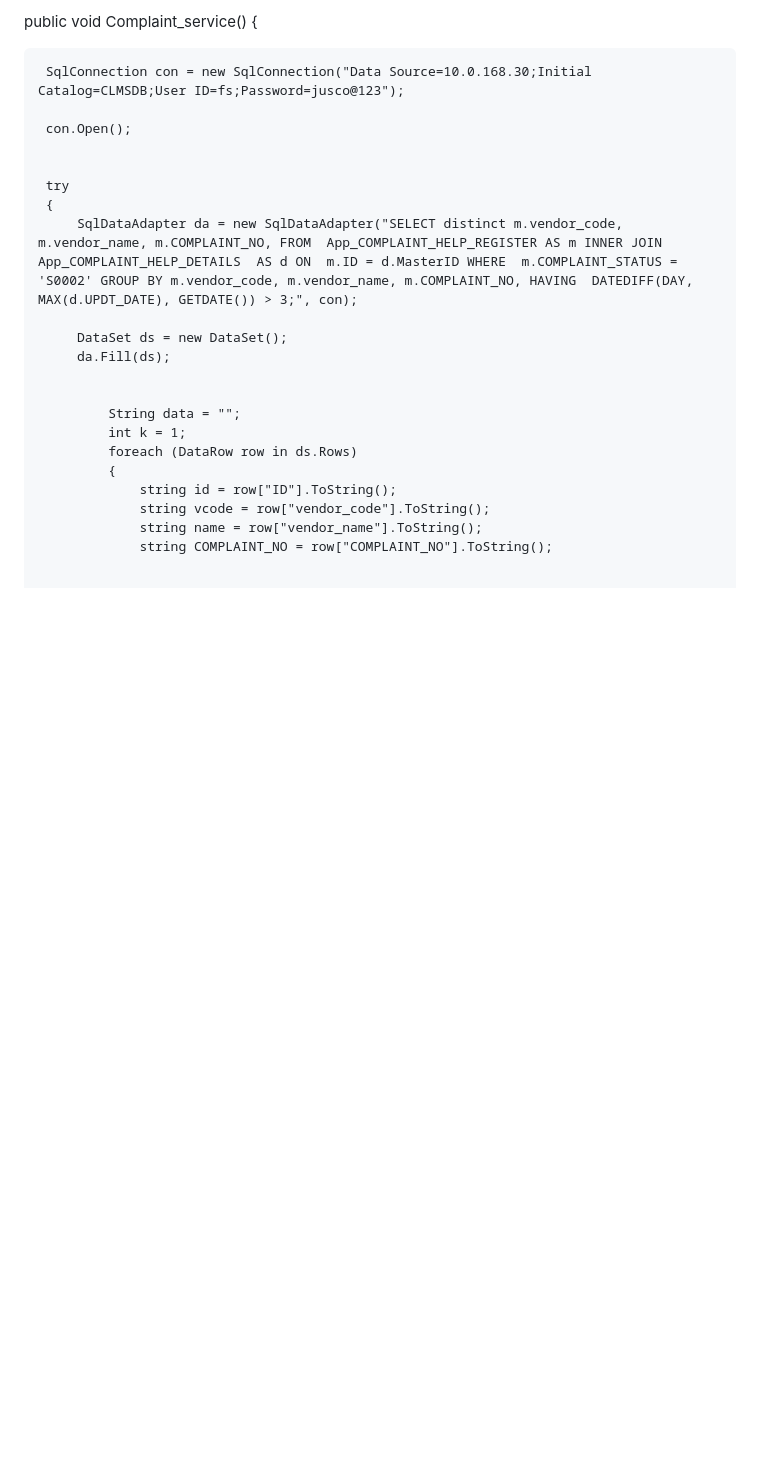
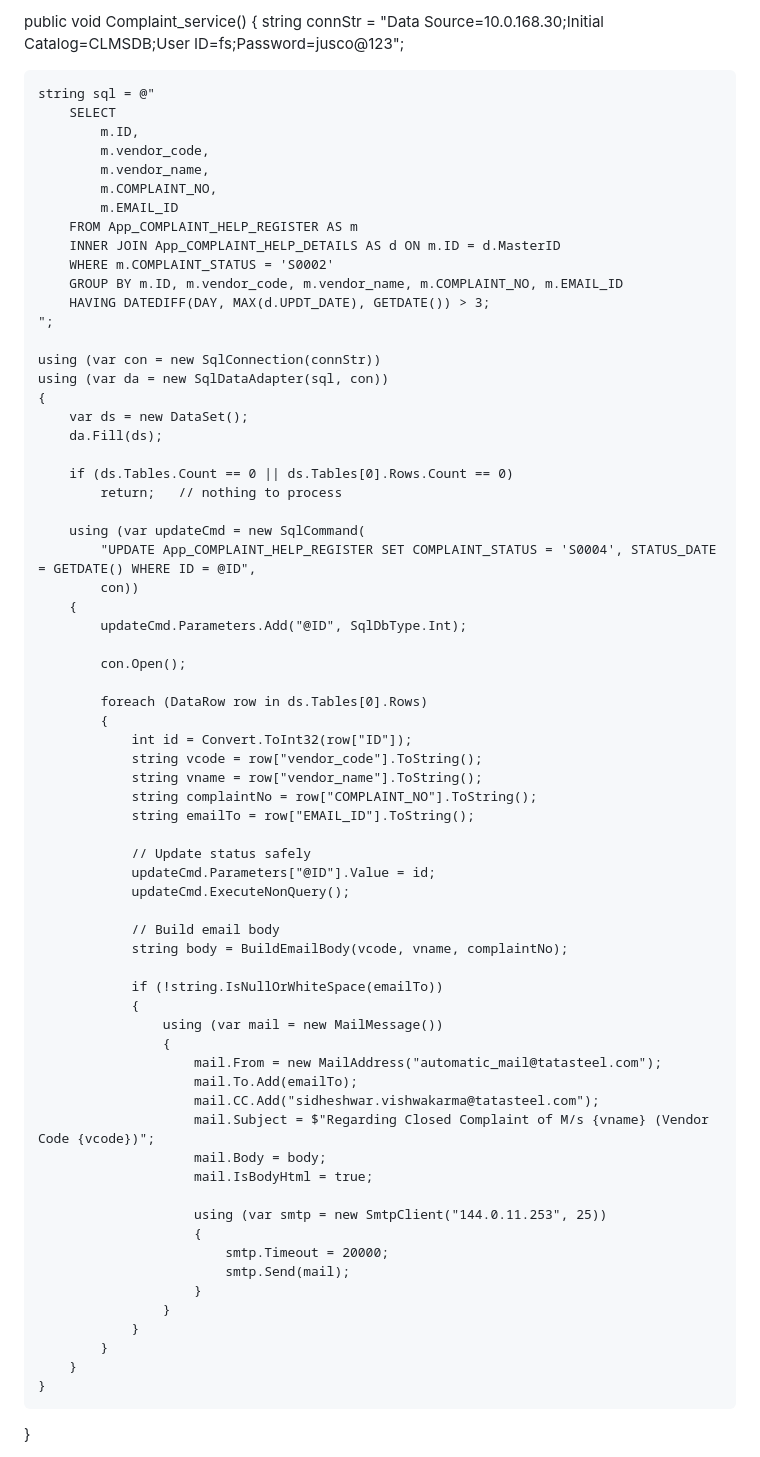
Before and after one commit to codepennnn/Fun, a Markdown page: README.md, the part around one of its changes. Drawn GitHub-style; blank space fills up the shorter version.

```diff
--- a/README.md
+++ b/README.md
@@ -1,28 +1,73 @@
- public void Complaint_service()
- {
+public void Complaint_service()
+{
+    string connStr = "Data Source=10.0.168.30;Initial Catalog=CLMSDB;User ID=fs;Password=jusco@123";
 
+    string sql = @"
+        SELECT
+            m.ID,
+            m.vendor_code,
+            m.vendor_name,
+            m.COMPLAINT_NO,
+            m.EMAIL_ID
+        FROM App_COMPLAINT_HELP_REGISTER AS m
+        INNER JOIN App_COMPLAINT_HELP_DETAILS AS d ON m.ID = d.MasterID
+        WHERE m.COMPLAINT_STATUS = 'S0002'
+        GROUP BY m.ID, m.vendor_code, m.vendor_name, m.COMPLAINT_NO, m.EMAIL_ID
+        HAVING DATEDIFF(DAY, MAX(d.UPDT_DATE), GETDATE()) > 3;
+    ";
 
+    using (var con = new SqlConnection(connStr))
+    using (var da = new SqlDataAdapter(sql, con))
+    {
+        var ds = new DataSet();
+        da.Fill(ds);
 
-     SqlConnection con = new SqlConnection("Data Source=10.0.168.30;Initial Catalog=CLMSDB;User ID=fs;Password=jusco@123");
+        if (ds.Tables.Count == 0 || ds.Tables[0].Rows.Count == 0)
+            return;   // nothing to process
 
-     con.Open();
+        using (var updateCmd = new SqlCommand(
+            "UPDATE App_COMPLAINT_HELP_REGISTER SET COMPLAINT_STATUS = 'S0004', STATUS_DATE = GETDATE() WHERE ID = @ID",
+            con))
+        {
+            updateCmd.Parameters.Add("@ID", SqlDbType.Int);
 
+            con.Open();
 
-     try
-     {
-         SqlDataAdapter da = new SqlDataAdapter("SELECT distinct m.vendor_code, m.vendor_name, m.COMPLAINT_NO, FROM  App_COMPLAINT_HELP_REGISTER AS m INNER JOIN  App_COMPLAINT_HELP_DETAILS  AS d ON  m.ID = d.MasterID WHERE  m.COMPLAINT_STATUS = 'S0002' GROUP BY m.vendor_code, m.vendor_name, m.COMPLAINT_NO, HAVING  DATEDIFF(DAY, MAX(d.UPDT_DATE), GETDATE()) > 3;", con);
+            foreach (DataRow row in ds.Tables[0].Rows)
+            {
+                int id = Convert.ToInt32(row["ID"]);
+                string vcode = row["vendor_code"].ToString();
+                string vname = row["vendor_name"].ToString();
+                string complaintNo = row["COMPLAINT_NO"].ToString();
+                string emailTo = row["EMAIL_ID"].ToString();
 
-         DataSet ds = new DataSet();
-         da.Fill(ds);
+                // Update status safely
+                updateCmd.Parameters["@ID"].Value = id;
+                updateCmd.ExecuteNonQuery();
 
+                // Build email body
+                string body = BuildEmailBody(vcode, vname, complaintNo);
 
-             String data = "";
-             int k = 1;
-             foreach (DataRow row in ds.Rows)
-             {
-                 string id = row["ID"].ToString();
-                 string vcode = row["vendor_code"].ToString();
-                 string name = row["vendor_name"].ToString();
-                 string COMPLAINT_NO = row["COMPLAINT_NO"].ToString();
+                if (!string.IsNullOrWhiteSpace(emailTo))
+                {
+                    using (var mail = new MailMessage())
+                    {
+                        mail.From = new MailAddress("automatic_mail@tatasteel.com");
+                        mail.To.Add(emailTo);
+                        mail.CC.Add("sidheshwar.vishwakarma@tatasteel.com");
+                        mail.Subject = $"Regarding Closed Complaint of M/s {vname} (Vendor Code {vcode})";
+                        mail.Body = body;
+                        mail.IsBodyHtml = true;
 
+                        using (var smtp = new SmtpClient("144.0.11.253", 25))
+                        {
+                            smtp.Timeout = 20000;
+                            smtp.Send(mail);
+                        }
+                    }
+                }
+            }
+        }
+    }
+}
 
```
Also changed, not shown: other parts of README.md (+21 -101 lines).
